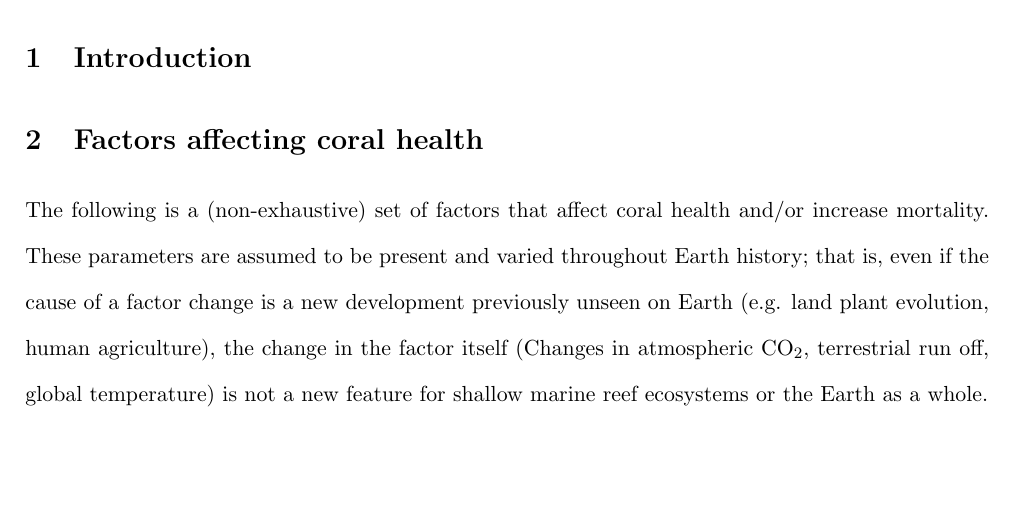
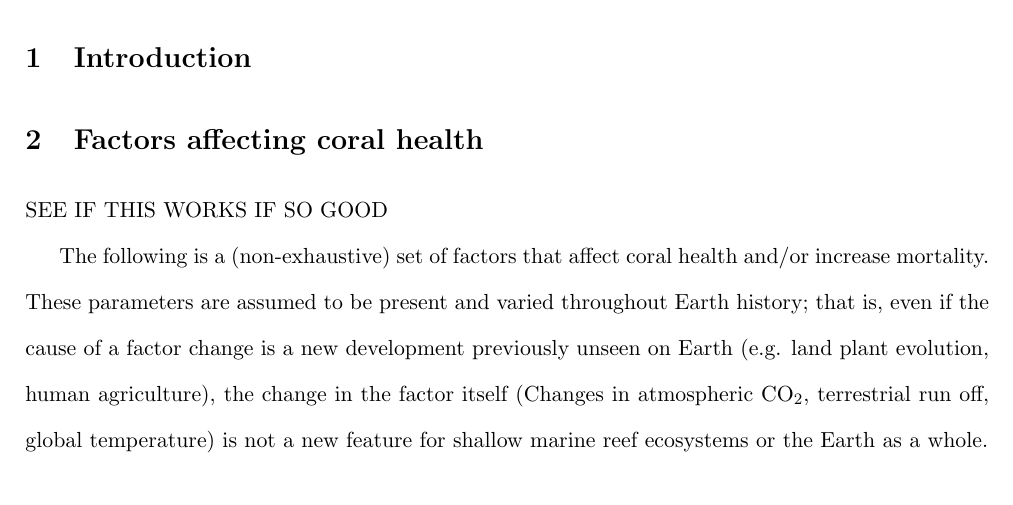
Before and after one commit to CianMcAuley/What-Kills-Corals, a LaTeX paper (LaTeX files/what_kills_corals_.tex): part of page 2 of 40, cut so that both start at the same text, the shorter picture padded with empty space. Compiled offline with pdfLaTeX.

Commit message:
Update what_kills_corals_.tex
Test commit

```diff
--- a/LaTeX files/what_kills_corals_.tex
+++ b/LaTeX files/what_kills_corals_.tex
@@ -45,6 +45,8 @@
 \section{Factors affecting coral health}
 
 %INCLUDE SUMMARY DIAGRAM OF FACTORS IF FEASIBLE
+
+SEE IF THIS WORKS IF SO GOOD
 
 The following is a (non-exhaustive) set of factors that affect coral health and/or increase mortality. These parameters are assumed to be present and varied throughout Earth history; that is, even if the cause of a factor change is a new development previously unseen on Earth (e.g. land plant evolution, human agriculture), the change in the factor itself (Changes in atmospheric CO$_{2}$, terrestrial run off, global temperature) is not a new feature for shallow marine reef ecosystems or the Earth as a whole.
 
```
